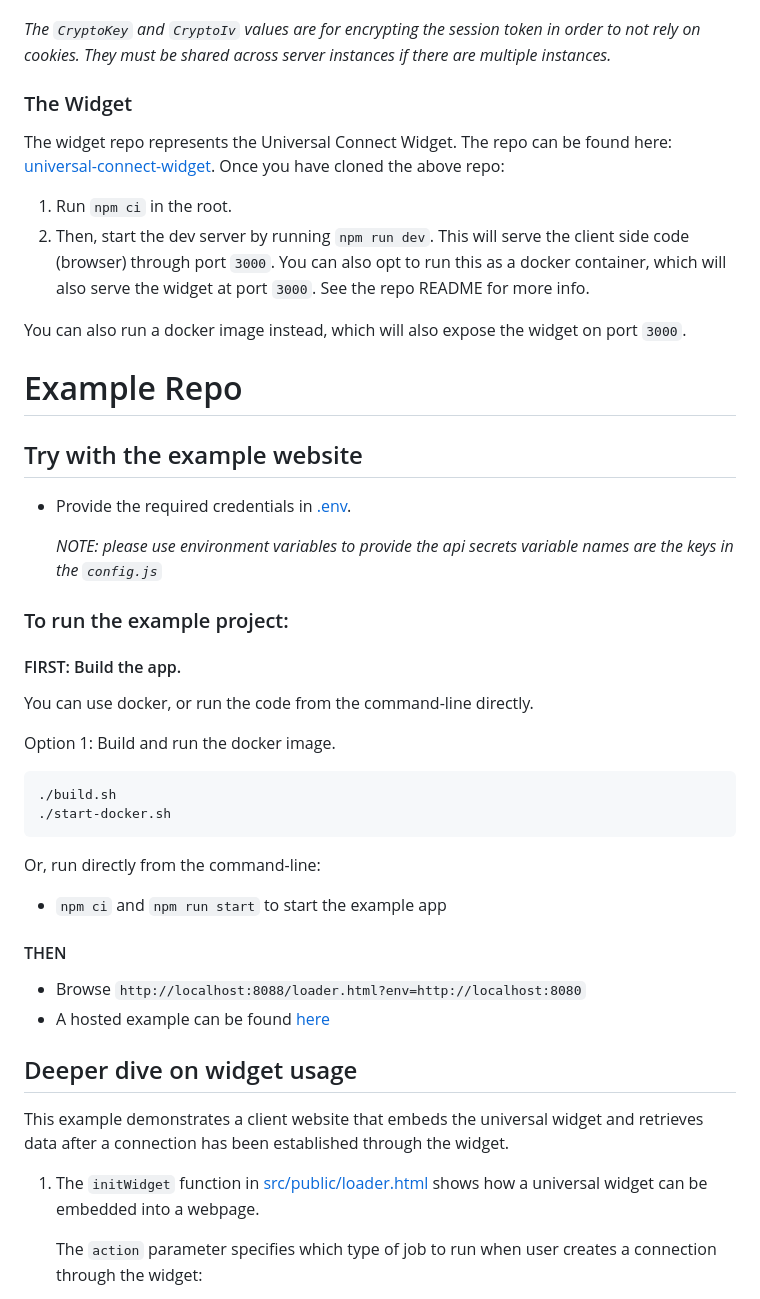
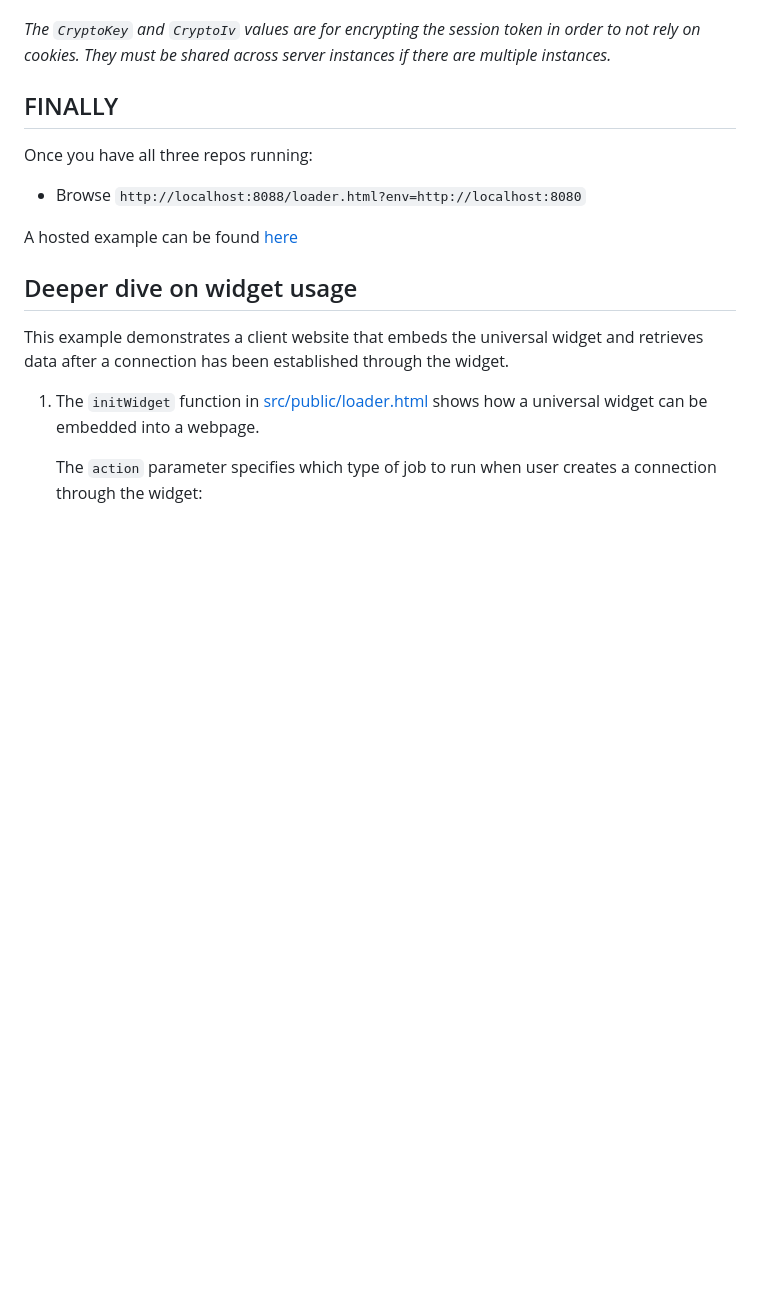
Before and after one commit to Universal-Connect-Project/ucw-example, a Markdown page: README.md, the part around one of its changes. Drawn GitHub-style; blank space fills up the shorter version.

````diff
--- a/README.md
+++ b/README.md
@@ -38,44 +74,13 @@ Use the `.env` file.
 
 *The `CryptoKey` and `CryptoIv` values are for encrypting the session token in order to not rely on cookies. They must be shared across server instances if there are multiple instances.*
 
-### The Widget
-The widget repo represents the Universal Connect Widget. The repo can be found here: [universal-connect-widget](https://github.com/Universal-Connect-Project/universal-connect-widget).
-Once you have cloned the above repo:
-1. Run `npm ci` in the root.
-2. Then, start the dev server by running `npm run dev`. This will serve the client side code (browser) through port `3000`.
-You can also opt to run this as a docker container, which will also serve the widget at port `3000`. See the repo README for more info.
+## FINALLY
+Once you have all three repos running:
+- Browse `http://localhost:8088/loader.html?env=http://localhost:8080`
 
-You can also run a docker image instead, which will also expose the widget on port `3000`.
-
-# Example Repo
-## Try with the example website
-- Provide the required credentials in [.env](.env).
-
-  *NOTE: please use environment variables to provide the api secrets variable names are the keys in the `config.js`*
-
-### To run the example project:
-
-#### FIRST: Build the app.
-
-You can use docker, or run the code from the command-line directly.
-
-Option 1: Build and run the docker image.
-
-```
-./build.sh
-./start-docker.sh
-```
-
-Or, run directly from the command-line:
-
-- `npm ci` and `npm run start` to start the example app
-
-#### THEN
-- Browse `http://localhost:8088/loader.html?env=http://localhost:8080`
-- A hosted example can be found [here](https://demo.universalconnectproject.org/loader.html?env=https://widget.universalconnectproject.org)
+A hosted example can be found [here](https://demo.universalconnectproject.org/loader.html?env=https://widget.universalconnectproject.org)
 
 ## Deeper dive on widget usage
-
 This example demonstrates a client website that embeds the universal widget and retrieves data after a connection has been established through the widget.
 1. The `initWidget` function in [src/public/loader.html](src/public/loader.html) shows how a universal widget can be embedded into a webpage.
 
````
Also changed, not shown: other parts of README.md (+48 -12 lines).
